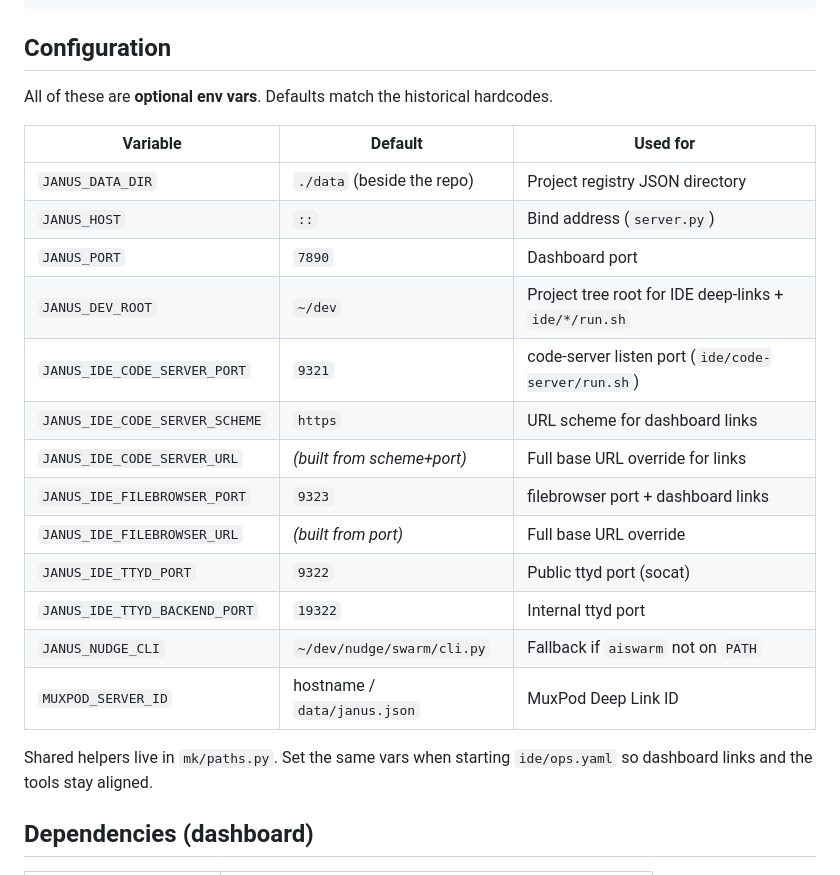
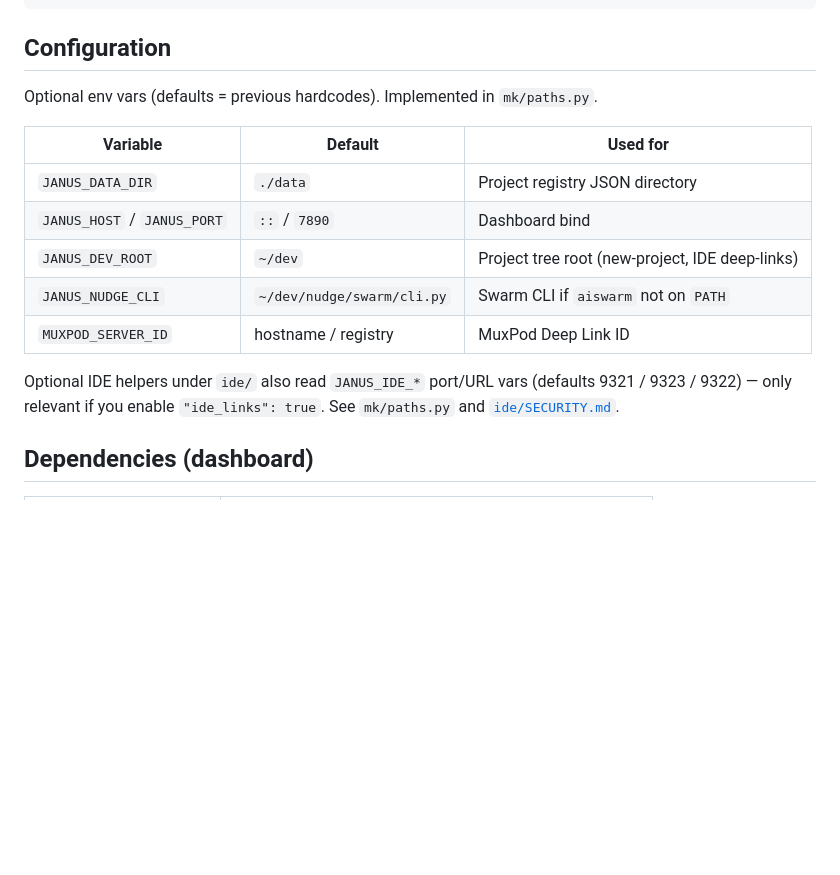
Before and after one commit to cottrell/janus, a Markdown page: README.md, the part around the change. Drawn GitHub-style; blank space fills up the shorter version.

Commit message:
Trim IDE detail in README; keep env knobs in mk/paths.py
Optional ide-tools stay a one-liner plus SECURITY.md; IDE ports
summarized under Configuration instead of a dedicated section.

Agent: Grok

```diff
--- a/README.md
+++ b/README.md
@@ -25,25 +25,17 @@ JANUS_PORT=8080 make dev          # example override
 
 ## Configuration
 
-All of these are **optional env vars**. Defaults match the historical hardcodes.
+Optional env vars (defaults = previous hardcodes). Implemented in `mk/paths.py`.
 
 | Variable | Default | Used for |
 |----------|---------|----------|
-| `JANUS_DATA_DIR` | `./data` (beside the repo) | Project registry JSON directory |
-| `JANUS_HOST` | `::` | Bind address (`server.py`) |
-| `JANUS_PORT` | `7890` | Dashboard port |
-| `JANUS_DEV_ROOT` | `~/dev` | Project tree root for IDE deep-links + `ide/*/run.sh` |
-| `JANUS_IDE_CODE_SERVER_PORT` | `9321` | code-server listen port (`ide/code-server/run.sh`) |
-| `JANUS_IDE_CODE_SERVER_SCHEME` | `https` | URL scheme for dashboard links |
-| `JANUS_IDE_CODE_SERVER_URL` | *(built from scheme+port)* | Full base URL override for links |
-| `JANUS_IDE_FILEBROWSER_PORT` | `9323` | filebrowser port + dashboard links |
-| `JANUS_IDE_FILEBROWSER_URL` | *(built from port)* | Full base URL override |
-| `JANUS_IDE_TTYD_PORT` | `9322` | Public ttyd port (socat) |
-| `JANUS_IDE_TTYD_BACKEND_PORT` | `19322` | Internal ttyd port |
-| `JANUS_NUDGE_CLI` | `~/dev/nudge/swarm/cli.py` | Fallback if `aiswarm` not on `PATH` |
-| `MUXPOD_SERVER_ID` | hostname / `data/janus.json` | MuxPod Deep Link ID |
+| `JANUS_DATA_DIR` | `./data` | Project registry JSON directory |
+| `JANUS_HOST` / `JANUS_PORT` | `::` / `7890` | Dashboard bind |
+| `JANUS_DEV_ROOT` | `~/dev` | Project tree root (new-project, IDE deep-links) |
+| `JANUS_NUDGE_CLI` | `~/dev/nudge/swarm/cli.py` | Swarm CLI if `aiswarm` not on `PATH` |
+| `MUXPOD_SERVER_ID` | hostname / registry | MuxPod Deep Link ID |
 
-Shared helpers live in `mk/paths.py`. Set the same vars when starting `ide/ops.yaml` so dashboard links and the tools stay aligned.
+Optional IDE helpers under `ide/` also read `JANUS_IDE_*` port/URL vars (defaults 9321 / 9323 / 9322) — only relevant if you enable `"ide_links": true`. See `mk/paths.py` and [`ide/SECURITY.md`](ide/SECURITY.md).
 
 ## Dependencies (dashboard)
 
```
